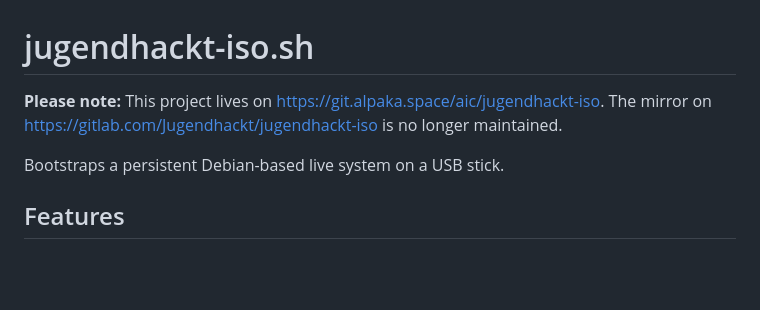
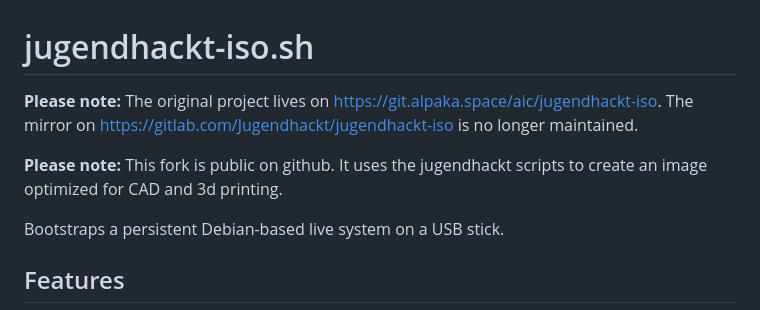
Before and after one commit to 35services/3ddruck-jugend-hackt-iso, a Markdown page: README.md, the part around the change. Rendered like a GitHub page; blank space fills up the shorter version.

```diff
--- a/README.md
+++ b/README.md
@@ -1,7 +1,9 @@
 # jugendhackt-iso.sh
 
-**Please note:** This project lives on https://git.alpaka.space/aic/jugendhackt-iso.
+**Please note:** The original project lives on https://git.alpaka.space/aic/jugendhackt-iso.
 The mirror on https://gitlab.com/Jugendhackt/jugendhackt-iso is no longer maintained.
+
+**Please note:** This fork is public on github. It uses the jugendhackt scripts to create an image optimized for CAD and 3d printing.
 
 Bootstraps a persistent Debian-based live system on a USB stick.
 
```
